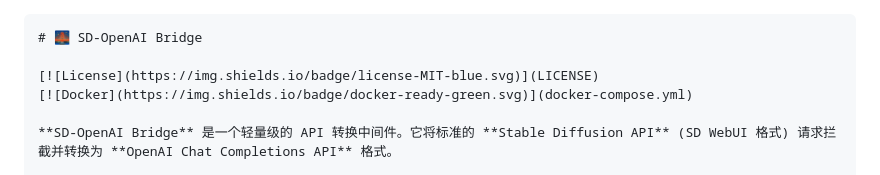
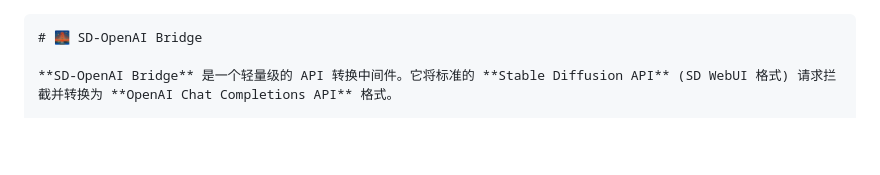
Before and after one commit to hanxin1997/sd-openai-bridge, a Markdown page: README.md, the part around the change. GitHub-like rendering; blank space fills up the shorter version.

````diff
--- a/README.md
+++ b/README.md
@@ -1,8 +1,5 @@
 ```markdown
 # 🌉 SD-OpenAI Bridge
-
-[![License](https://img.shields.io/badge/license-MIT-blue.svg)](LICENSE)
-[![Docker](https://img.shields.io/badge/docker-ready-green.svg)](docker-compose.yml)
 
 **SD-OpenAI Bridge** 是一个轻量级的 API 转换中间件。它将标准的 **Stable Diffusion API** (SD WebUI 格式) 请求拦截并转换为 **OpenAI Chat Completions API** 格式。
 
````
